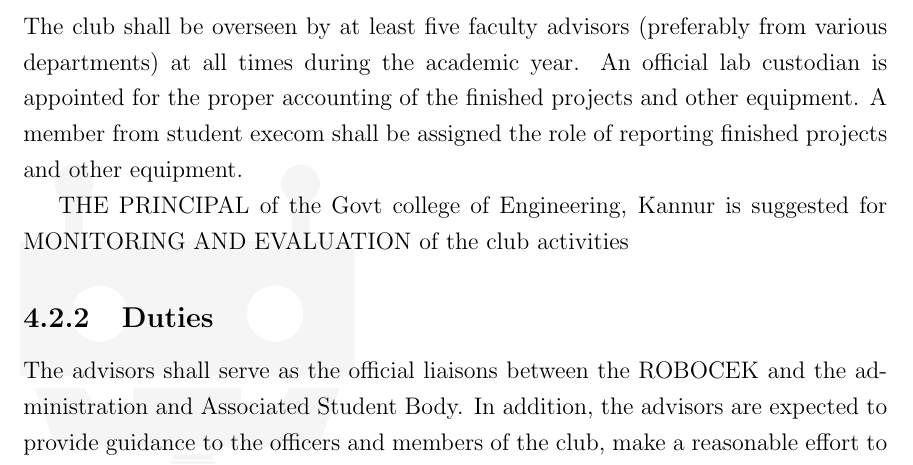
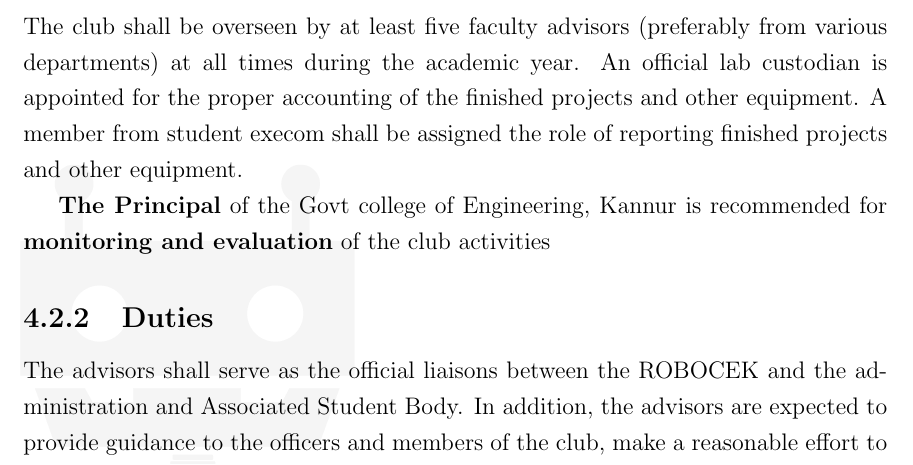
Before and after one commit to robocek/By-Law, a LaTeX thesis (ByLaw.tex, which reads roles-responcibilities.tex): part of page 16 of 23, cut so that both start at the same text. Compiled offline with pdfLaTeX.

Commit message:
Updated wordings and format of Adivisor

```diff
--- a/roles-responcibilities.tex
+++ b/roles-responcibilities.tex
@@ -19,7 +19,7 @@ The recruited member can be dismissed ,when she/he becomes a burden to the group
 \subsection{Positions}
 The club shall be overseen by at least five faculty advisors (preferably from various departments) at all times during the academic year. An official lab custodian is appointed for the proper accounting of the finished projects and other equipment. A member from student execom shall be assigned the role of reporting finished projects and other equipment.
 
-THE PRINCIPAL of the Govt college of Engineering, Kannur is suggested for MONITORING AND EVALUATION of the club activities
+\textbf{The Principal} of the Govt college of Engineering, Kannur is recommended for \textbf{monitoring and evaluation} of the club activities
 
 \subsection{Duties}
 The advisors shall serve as the official liaisons between the ROBOCEK and the administration and Associated Student Body. In addition, the advisors are expected to provide guidance to the officers and members of the club, make a reasonable effort to supervise regular group meetings when possible, and be liaison with the school with regard to the team money and finances. The advisors are responsible for determining the eligibility of potential members and mentors and supervising and certifying the results. Finally, the advisors are responsible for taking reasonable steps to address any problems or conflicts of a serious or emergency nature that may arise during club activities and are brought to the attention of the advisor. They have the right to audit any documents (including financial) pertaining to any activities initiated by the Students Association. The club bank account shall be jointly held by a staff advisor and treasurer of Student execom.
```
